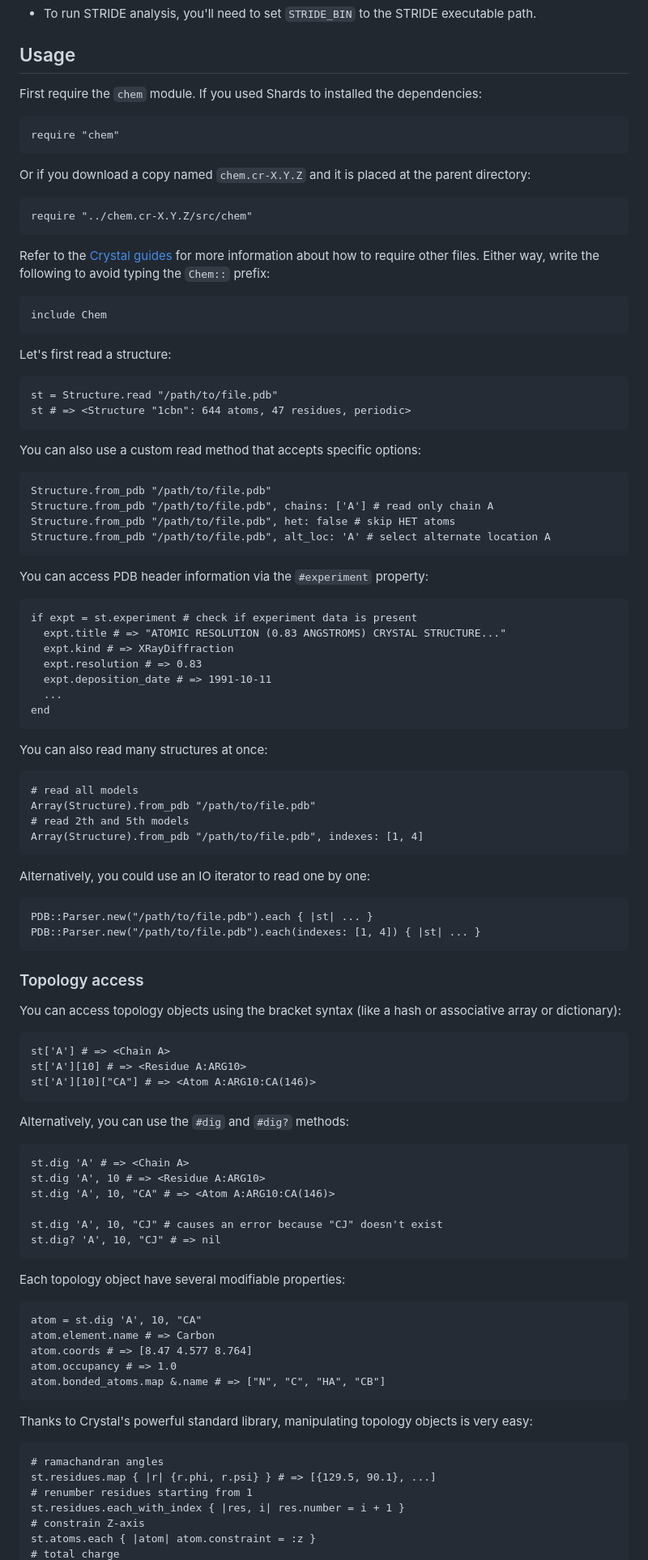
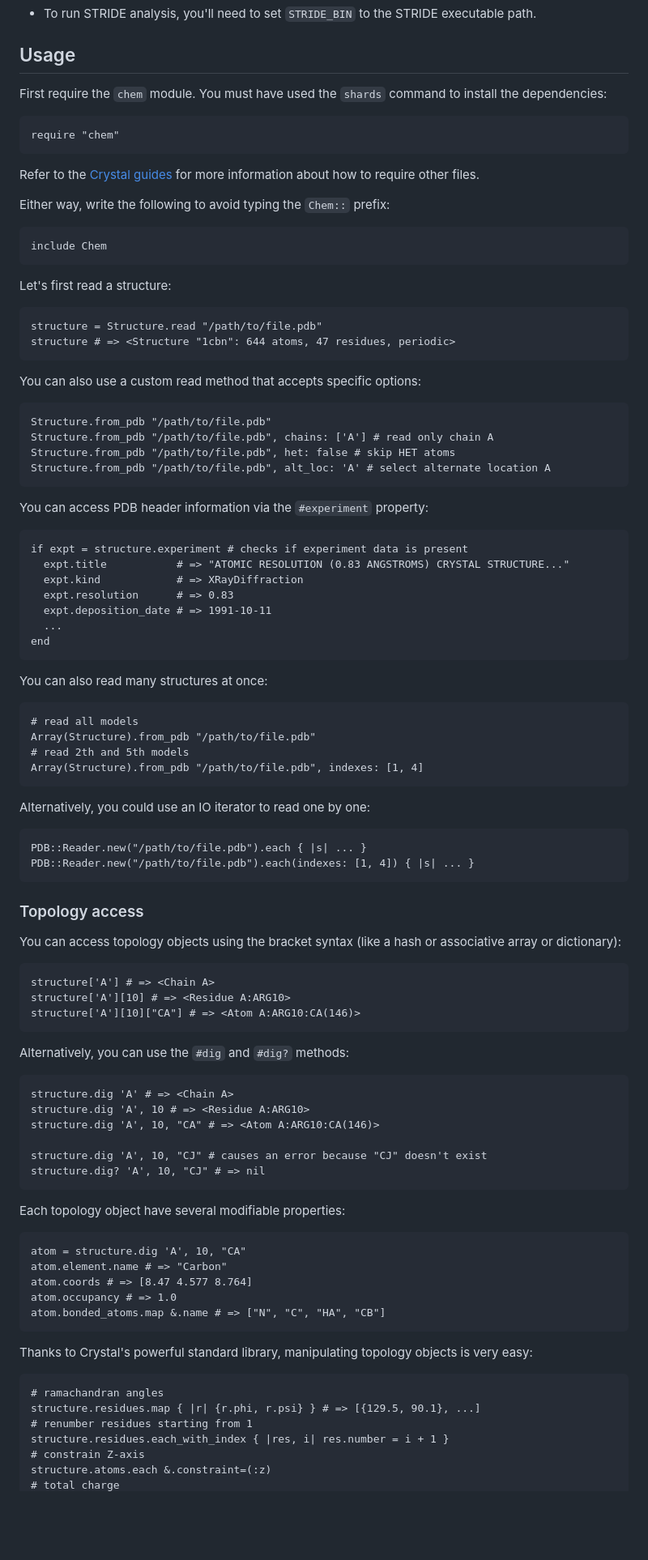
Before and after one commit to franciscoadasme/chem.cr, a Markdown page: README.md, the part around one of its changes. Shown at 81% size. GitHub-like rendering; blank space fills up the shorter version.

Commit message:
docs: Update examples in README

````diff
--- a/README.md
+++ b/README.md
@@ -115,22 +115,17 @@ named `chem.cr-X.Y.Z`, where `X.Y.Z` stands for the current version.
 
 ## Usage
 
-First require the `chem` module. If you used Shards to installed the
+First require the `chem` module. You must have used the `shards` command to install the
 dependencies:
 
 ```crystal
 require "chem"
 ```
 
-Or if you download a copy named `chem.cr-X.Y.Z` and it is placed at the
-parent directory:
+Refer to the [Crystal guides][6] for more information about how to
+require other files.
 
-```crystal
-require "../chem.cr-X.Y.Z/src/chem"
-```
-
-Refer to the [Crystal guides][6] for more information about how to
-require other files. Either way, write the following to avoid typing the
+Either way, write the following to avoid typing the
 `Chem::` prefix:
 
 ```crystal
@@ -140,8 +135,8 @@ include Chem
 Let's first read a structure:
 
 ```crystal
-st = Structure.read "/path/to/file.pdb"
-st # => <Structure "1cbn": 644 atoms, 47 residues, periodic>
+structure = Structure.read "/path/to/file.pdb"
+structure # => <Structure "1cbn": 644 atoms, 47 residues, periodic>
 ```
 
 You can also use a custom read method that accepts specific options:
@@ -156,10 +151,10 @@ Structure.from_pdb "/path/to/file.pdb", alt_loc: 'A' # select alternate location
 You can access PDB header information via the `#experiment` property:
 
 ```crystal
-if expt = st.experiment # check if experiment data is present
-  expt.title # => "ATOMIC RESOLUTION (0.83 ANGSTROMS) CRYSTAL STRUCTURE..."
-  expt.kind # => XRayDiffraction
-  expt.resolution # => 0.83
+if expt = structure.experiment # checks if experiment data is present
+  expt.title           # => "ATOMIC RESOLUTION (0.83 ANGSTROMS) CRYSTAL STRUCTURE..."
+  expt.kind            # => XRayDiffraction
+  expt.resolution      # => 0.83
   expt.deposition_date # => 1991-10-11
   ...
 end
@@ -177,8 +172,8 @@ Array(Structure).from_pdb "/path/to/file.pdb", indexes: [1, 4]
 Alternatively, you could use an IO iterator to read one by one:
 
 ```crystal
-PDB::Parser.new("/path/to/file.pdb").each { |st| ... }
-PDB::Parser.new("/path/to/file.pdb").each(indexes: [1, 4]) { |st| ... }
+PDB::Reader.new("/path/to/file.pdb").each { |s| ... }
+PDB::Reader.new("/path/to/file.pdb").each(indexes: [1, 4]) { |s| ... }
 ```
 
 ### Topology access
@@ -187,27 +182,27 @@ You can access topology objects using the bracket syntax (like a hash or
 associative array or dictionary):
 
 ```crystal
-st['A'] # => <Chain A>
-st['A'][10] # => <Residue A:ARG10>
-st['A'][10]["CA"] # => <Atom A:ARG10:CA(146)>
+structure['A'] # => <Chain A>
+structure['A'][10] # => <Residue A:ARG10>
+structure['A'][10]["CA"] # => <Atom A:ARG10:CA(146)>
 ```
 
 Alternatively, you can use the `#dig` and `#dig?` methods:
 
 ```crystal
-st.dig 'A' # => <Chain A>
-st.dig 'A', 10 # => <Residue A:ARG10>
-st.dig 'A', 10, "CA" # => <Atom A:ARG10:CA(146)>
+structure.dig 'A' # => <Chain A>
+structure.dig 'A', 10 # => <Residue A:ARG10>
+structure.dig 'A', 10, "CA" # => <Atom A:ARG10:CA(146)>
 
-st.dig 'A', 10, "CJ" # causes an error because "CJ" doesn't exist
-st.dig? 'A', 10, "CJ" # => nil
+structure.dig 'A', 10, "CJ" # causes an error because "CJ" doesn't exist
+structure.dig? 'A', 10, "CJ" # => nil
 ```
 
 Each topology object have several modifiable properties:
 
 ```crystal
-atom = st.dig 'A', 10, "CA"
-atom.element.name # => Carbon
+atom = structure.dig 'A', 10, "CA"
+atom.element.name # => "Carbon"
 atom.coords # => [8.47 4.577 8.764]
 atom.occupancy # => 1.0
 atom.bonded_atoms.map &.name # => ["N", "C", "HA", "CB"]
@@ -218,9 +213,9 @@ very easy:
 
 ```crystal
 # ramachandran angles
-st.residues.map { |r| {r.phi, r.psi} } # => [{129.5, 90.1}, ...]
+structure.residues.map { |r| {r.phi, r.psi} } # => [{129.5, 90.1}, ...]
 # renumber residues starting from 1
-st.residues.each_with_index { |res, i| res.number = i + 1 }
+structure.residues.each_with_index { |res, i| res.number = i + 1 }
 # constrain Z-axis
-st.atoms.each { |atom| atom.constraint = :z }
+structure.atoms.each &.constraint=(:z)
 # total charge
````
Also changed, not shown: other parts of README.md (+17 -17 lines).
